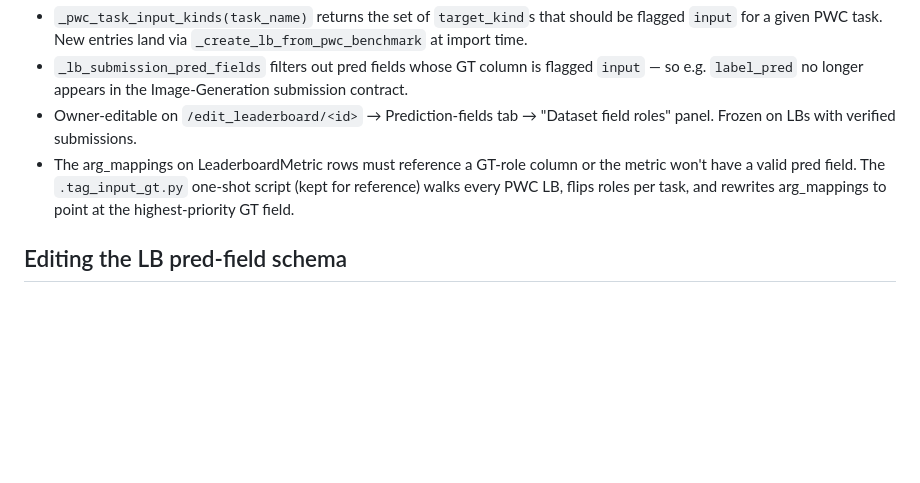
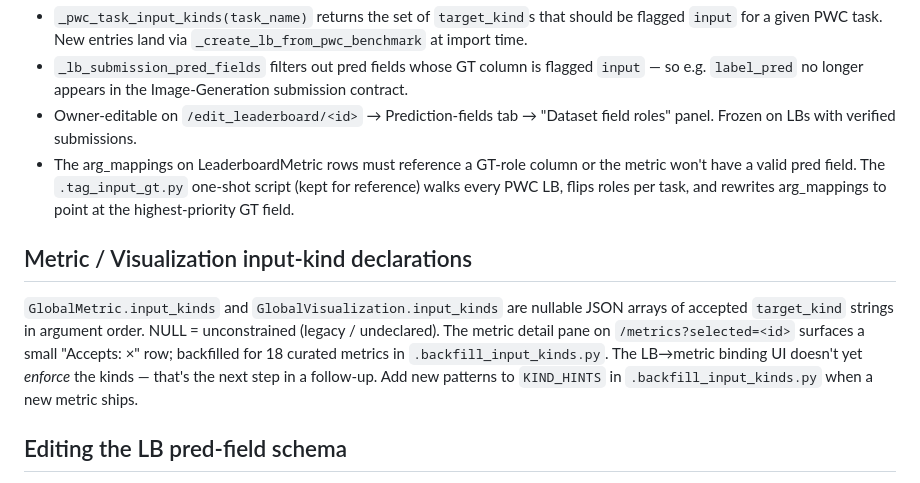
Before and after one commit to yakirma/BenchHub, a Markdown page: CLAUDE.md, the part around the change. Drawn GitHub-style; blank space fills up the shorter version.

Commit message:
docs(claude.md): input_kinds declaration on metrics + visualizations
Co-Authored-By: Claude Opus 4.7 (1M context) <noreply@anthropic.com>

```diff
--- a/CLAUDE.md
+++ b/CLAUDE.md
@@ -131,6 +131,9 @@ Every HF-attachment mapping entry now carries an optional `role` field: `input`
 - Owner-editable on `/edit_leaderboard/<id>` → Prediction-fields tab → "Dataset field roles" panel. Frozen on LBs with verified submissions.
 - The arg_mappings on LeaderboardMetric rows must reference a GT-role column or the metric won't have a valid pred field. The `.tag_input_gt.py` one-shot script (kept for reference) walks every PWC LB, flips roles per task, and rewrites arg_mappings to point at the highest-priority GT field.
 
+## Metric / Visualization input-kind declarations
+`GlobalMetric.input_kinds` and `GlobalVisualization.input_kinds` are nullable JSON arrays of accepted `target_kind` strings in argument order. NULL = unconstrained (legacy / undeclared). The metric detail pane on `/metrics?selected=<id>` surfaces a small "Accepts: <kind>×<kind>" row; backfilled for 18 curated metrics in `.backfill_input_kinds.py`. The LB→metric binding UI doesn't yet *enforce* the kinds — that's the next step in a follow-up. Add new patterns to `KIND_HINTS` in `.backfill_input_kinds.py` when a new metric ships.
+
 ## Editing the LB pred-field schema
 - Owner/admin can edit each LB's prediction-field schema on `/edit_leaderboard/<id>` → "Prediction fields" tab. Each row: name (`<x>_pred`), kind (`image`/`mask`/`depth`/`audio`/`scalar`/`text`/`json`/`histogram`), description, remove. Add-row button for extras.
 - Frozen once **verified** submissions exist (mirrored PWC submissions don't count) — changing kinds afterwards would silently re-interpret existing prediction files through the wrong decoder. Delete the verified subs to unlock.
```
